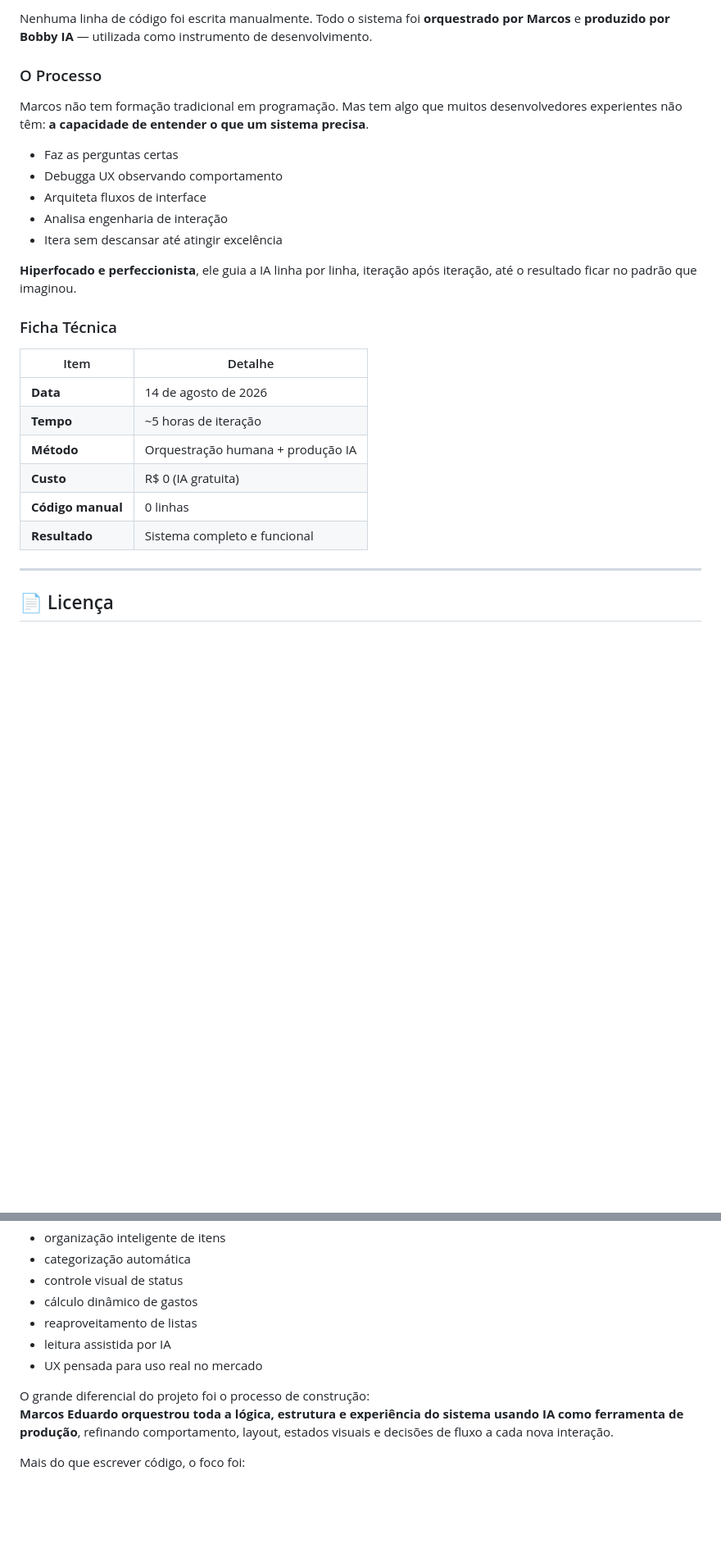
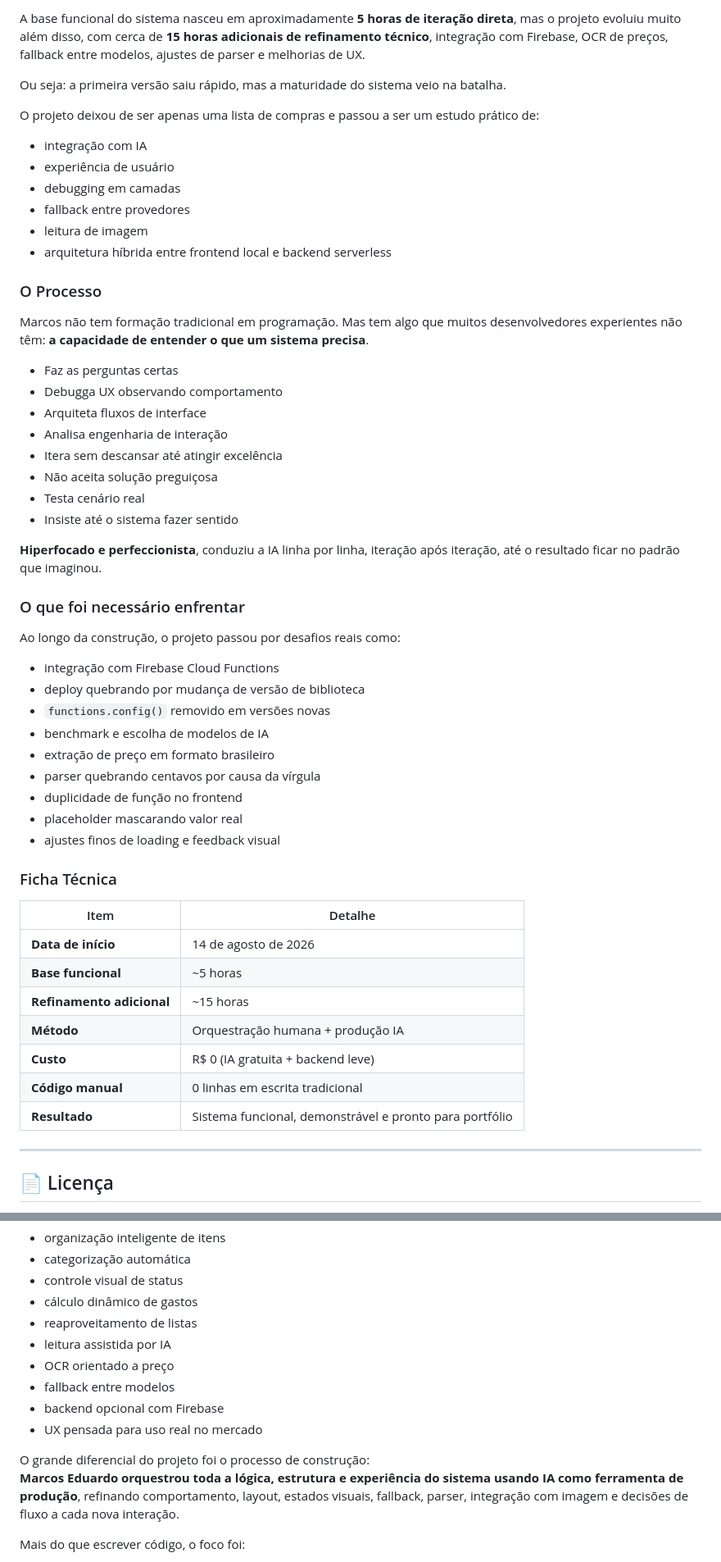
Before and after one commit to MarcozEduardo/Marketbobby, a Markdown page: README.md, 2 parts joined by grey strips. Shown at 82% size. Rendered like a GitHub page; blank space fills up the shorter version.

```diff
--- a/README.md
+++ b/README.md
@@ -157,5 +200,16 @@ O projeto inteiro vive em um único `index.html` por decisão de design:
 
-Nenhuma linha de código foi escrita manualmente. Todo o sistema foi **orquestrado por Marcos** e **produzido por Bobby IA** — utilizada como instrumento de desenvolvimento.
+A base funcional do sistema nasceu em aproximadamente **5 horas de iteração direta**, mas o projeto evoluiu muito além disso, com cerca de **15 horas adicionais de refinamento técnico**, integração com Firebase, OCR de preços, fallback entre modelos, ajustes de parser e melhorias de UX.
+
+Ou seja: a primeira versão saiu rápido, mas a maturidade do sistema veio na batalha.
+
+O projeto deixou de ser apenas uma lista de compras e passou a ser um estudo prático de:
+
+- integração com IA
+- experiência de usuário
+- debugging em camadas
+- fallback entre provedores
+- leitura de imagem
+- arquitetura híbrida entre frontend local e backend serverless
 
 ### O Processo
 
@@ -166,19 +220,36 @@ Marcos não tem formação tradicional em programação. Mas tem algo que muitos
 - Arquiteta fluxos de interface
 - Analisa engenharia de interação
 - Itera sem descansar até atingir excelência
+- Não aceita solução preguiçosa
+- Testa cenário real
+- Insiste até o sistema fazer sentido
 
-**Hiperfocado e perfeccionista**, ele guia a IA linha por linha, iteração após iteração, até o resultado ficar no padrão que imaginou.
+**Hiperfocado e perfeccionista**, conduziu a IA linha por linha, iteração após iteração, até o resultado ficar no padrão que imaginou.
+
+### O que foi necessário enfrentar
+Ao longo da construção, o projeto passou por desafios reais como:
+
+- integração com Firebase Cloud Functions
+- deploy quebrando por mudança de versão de biblioteca
+- `functions.config()` removido em versões novas
+- benchmark e escolha de modelos de IA
+- extração de preço em formato brasileiro
+- parser quebrando centavos por causa da vírgula
+- duplicidade de função no frontend
+- placeholder mascarando valor real
+- ajustes finos de loading e feedback visual
 
 ### Ficha Técnica
 
 | Item | Detalhe |
 |------|---------|
-| **Data** | 14 de agosto de 2026 |
-| **Tempo** | ~5 horas de iteração |
+| **Data de início** | 14 de agosto de 2026 |
+| **Base funcional** | ~5 horas |
+| **Refinamento adicional** | ~15 horas |
 | **Método** | Orquestração humana + produção IA |
-| **Custo** | R$ 0 (IA gratuita) |
-| **Código manual** | 0 linhas |
-| **Resultado** | Sistema completo e funcional |
+| **Custo** | R$ 0 (IA gratuita + backend leve) |
+| **Código manual** | 0 linhas em escrita tradicional |
+| **Resultado** | Sistema funcional, demonstrável e pronto para portfólio |
 
 ---
 
@@ -210,10 +281,13 @@ A proposta inicial era criar algo visualmente bonito, intuitivo e útil no dia a
 - cálculo dinâmico de gastos
 - reaproveitamento de listas
 - leitura assistida por IA
+- OCR orientado a preço
+- fallback entre modelos
+- backend opcional com Firebase
 - UX pensada para uso real no mercado
 
 O grande diferencial do projeto foi o processo de construção:
-**Marcos Eduardo orquestrou toda a lógica, estrutura e experiência do sistema usando IA como ferramenta de produção**, refinando comportamento, layout, estados visuais e decisões de fluxo a cada nova interação.
+**Marcos Eduardo orquestrou toda a lógica, estrutura e experiência do sistema usando IA como ferramenta de produção**, refinando comportamento, layout, estados visuais, fallback, parser, integração com imagem e decisões de fluxo a cada nova interação.
 
 Mais do que escrever código, o foco foi:
 - entender o problema
```
Also changed, not shown: other parts of README.md (+73 -30 lines).
